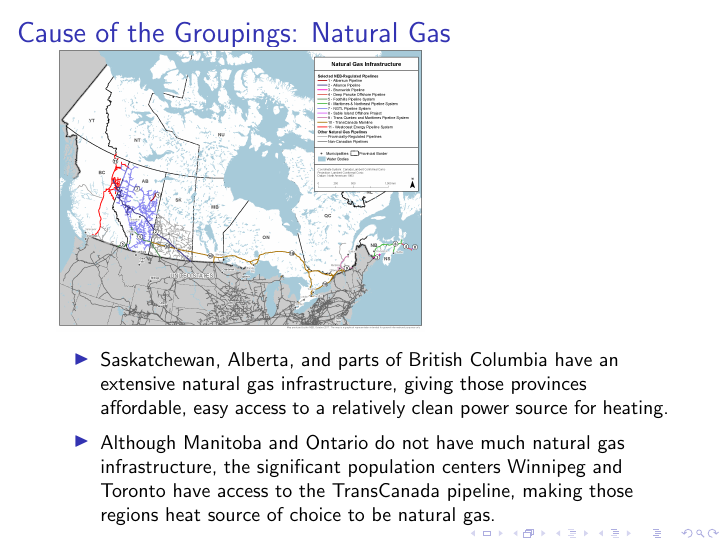
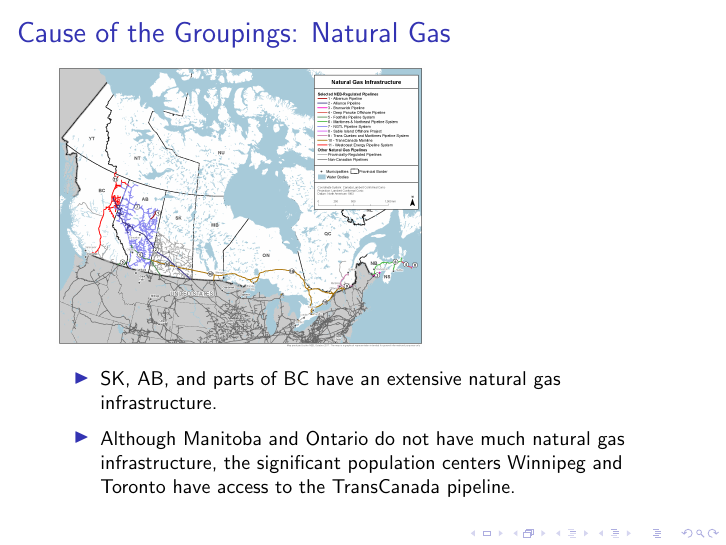
Before and after one commit to benjamin-macadam/mi2pi-team9-exercises, LaTeX slides (Presentation/PythonSlides.tex): page 8 of 11. Compiled offline with pdfLaTeX.

Commit message:
Fixed wording
made the points more point like

```diff
--- a/Presentation/PythonSlides.tex
+++ b/Presentation/PythonSlides.tex
@@ -91,8 +91,8 @@ Canada as a whole (pie chart)
 \includegraphics[width=0.6\textwidth]{natural_gas_pipeline_natural_resources_canada}
 \small
 \begin{itemize}
-	\item Saskatchewan, Alberta, and parts of British Columbia have an extensive natural gas infrastructure, giving those provinces affordable, easy access to a relatively clean power source for heating.
-	\item Although Manitoba and Ontario do not have much natural gas infrastructure, the significant population centers Winnipeg and Toronto have access to the TransCanada pipeline, making those regions heat source of choice to be natural gas.
+	\item SK, AB, and parts of BC have an extensive natural gas infrastructure.
+	\item Although Manitoba and Ontario do not have much natural gas infrastructure, the significant population centers Winnipeg and Toronto have access to the TransCanada pipeline.
 \end{itemize}
 \normalsize
 \end{frame}
```
